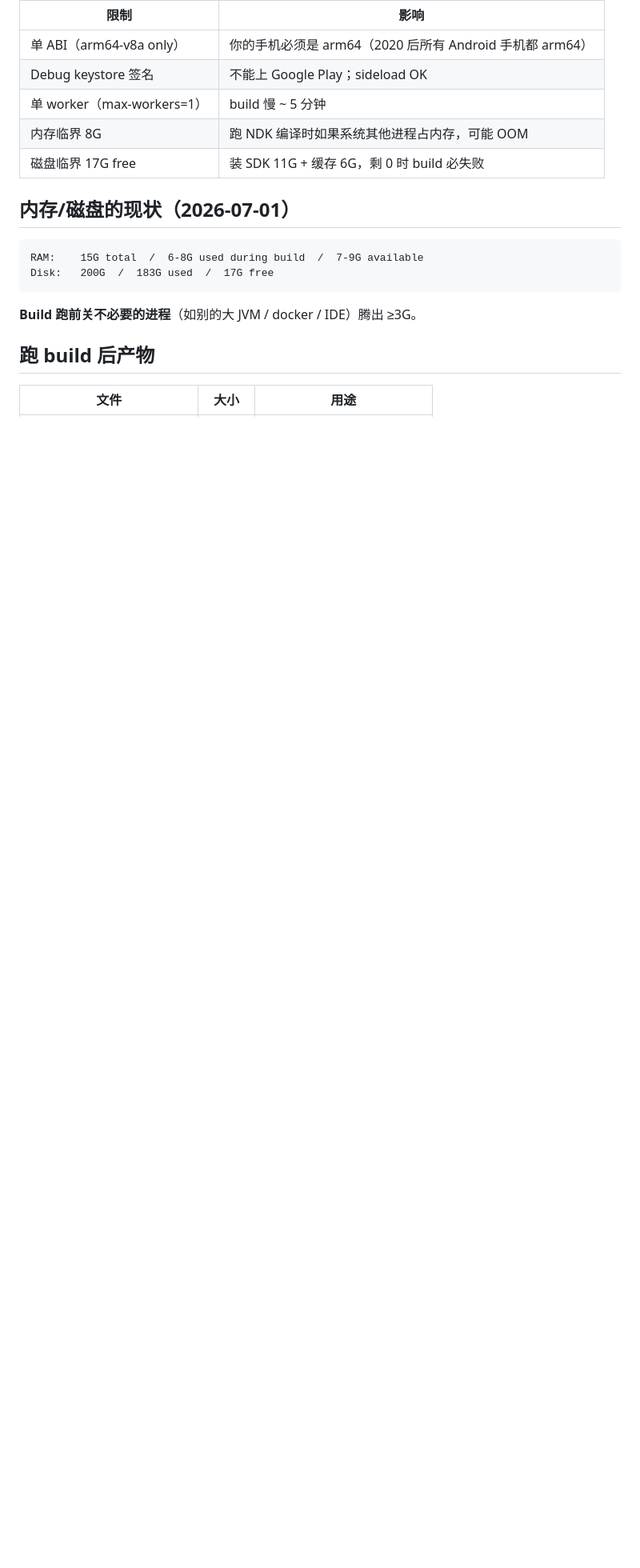
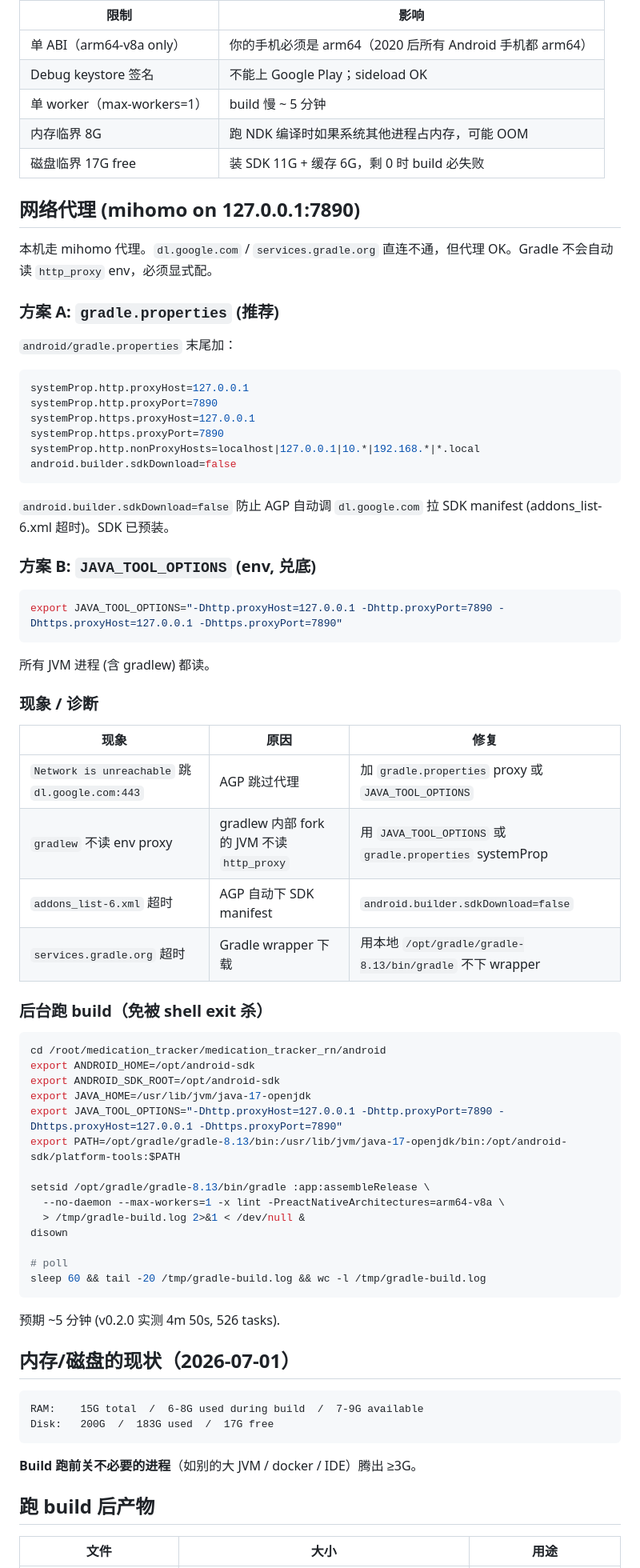
Before and after one commit to lyssom/medication_tracker, a Markdown page: docs/ANDROID_BUILD.md, the part around one of its changes. Shown at 80% size. Rendered like a GitHub page; blank space fills up the shorter version.

Commit message:
infra: Android build proxy + sdk-download disable
dl.google.com / services.gradle.org 直连不通 (容器网络限制),
build 卡在 dl.google.com:443 retries.

参考 metadao/mobile/BUILD_APK.md 的代理方案:

1. android/gradle.properties:
   - systemProp.http(s).proxyHost=127.0.0.1:7890 (mihomo 代理)
   - systemProp.http.nonProxyHosts=localhost|127.0.0.1|10.*|...
   - android.builder.sdkDownload=false (跳过 AGP 自动 SDK manifest 下载)

2. JAVA_TOOL_OPTIONS 环境变量作兑底
   - 适用于 gradlew 内部 fork 的 JVM

Build 实测 v0.2.0: 4m 50s, 526 tasks SUCCESSFUL, APK 110MB (含 3 fonts + 14 expo modules).

doc 增量:
- docs/ANDROID_BUILD.md 加 '网络代理' 章节 (现象/诊断/方案 A+B)
- systemd-run / setsid 后台运行模板
- APK 大小更新 41MB → 110MB (新 expo 模块 + 字体)

````diff
--- a/docs/ANDROID_BUILD.md
+++ b/docs/ANDROID_BUILD.md
@@ -231,6 +231,63 @@ pkill -9 -f java
 | 内存临界 8G | 跑 NDK 编译时如果系统其他进程占内存，可能 OOM |
 | 磁盘临界 17G free | 装 SDK 11G + 缓存 6G，剩 0 时 build 必失败 |
 
+## 网络代理 (mihomo on 127.0.0.1:7890)
+
+本机走 mihomo 代理。`dl.google.com` / `services.gradle.org` 直连不通，但代理 OK。Gradle 不会自动读 `http_proxy` env，必须显式配。
+
+### 方案 A: `gradle.properties` (推荐)
+
+`android/gradle.properties` 末尾加：
+
+```properties
+systemProp.http.proxyHost=127.0.0.1
+systemProp.http.proxyPort=7890
+systemProp.https.proxyHost=127.0.0.1
+systemProp.https.proxyPort=7890
+systemProp.http.nonProxyHosts=localhost|127.0.0.1|10.*|192.168.*|*.local
+android.builder.sdkDownload=false
+```
+
+`android.builder.sdkDownload=false` 防止 AGP 自动调 `dl.google.com` 拉 SDK manifest (addons_list-6.xml 超时)。SDK 已预装。
+
+### 方案 B: `JAVA_TOOL_OPTIONS` (env, 兑底)
+
+```bash
+export JAVA_TOOL_OPTIONS="-Dhttp.proxyHost=127.0.0.1 -Dhttp.proxyPort=7890 -Dhttps.proxyHost=127.0.0.1 -Dhttps.proxyPort=7890"
+```
+
+所有 JVM 进程 (含 gradlew) 都读。
+
+### 现象 / 诊断
+
+| 现象 | 原因 | 修复 |
+|---|---|---|
+| `Network is unreachable` 跳 `dl.google.com:443` | AGP 跳过代理 | 加 `gradle.properties` proxy 或 `JAVA_TOOL_OPTIONS` |
+| `gradlew` 不读 env proxy | gradlew 内部 fork 的 JVM 不读 `http_proxy` | 用 `JAVA_TOOL_OPTIONS` 或 `gradle.properties` systemProp |
+| `addons_list-6.xml` 超时 | AGP 自动下 SDK manifest | `android.builder.sdkDownload=false` |
+| `services.gradle.org` 超时 | Gradle wrapper 下载 | 用本地 `/opt/gradle/gradle-8.13/bin/gradle` 不下 wrapper |
+
+### 后台跑 build（免被 shell exit 杀）
+
+```bash
+cd /root/medication_tracker/medication_tracker_rn/android
+export ANDROID_HOME=/opt/android-sdk
+export ANDROID_SDK_ROOT=/opt/android-sdk
+export JAVA_HOME=/usr/lib/jvm/java-17-openjdk
+export JAVA_TOOL_OPTIONS="-Dhttp.proxyHost=127.0.0.1 -Dhttp.proxyPort=7890 -Dhttps.proxyHost=127.0.0.1 -Dhttps.proxyPort=7890"
+export PATH=/opt/gradle/gradle-8.13/bin:/usr/lib/jvm/java-17-openjdk/bin:/opt/android-sdk/platform-tools:$PATH
+
+setsid /opt/gradle/gradle-8.13/bin/gradle :app:assembleRelease \
+  --no-daemon --max-workers=1 -x lint -PreactNativeArchitectures=arm64-v8a \
+  > /tmp/gradle-build.log 2>&1 < /dev/null &
+disown
+
+# poll
+sleep 60 && tail -20 /tmp/gradle-build.log && wc -l /tmp/gradle-build.log
+```
+
+预期 ~5 分钟 (v0.2.0 实测 4m 50s, 526 tasks).
+
 ## 内存/磁盘的现状（2026-07-01）
 
 ```
````
Also changed, not shown: other parts of docs/ANDROID_BUILD.md (+3 -3 lines).
